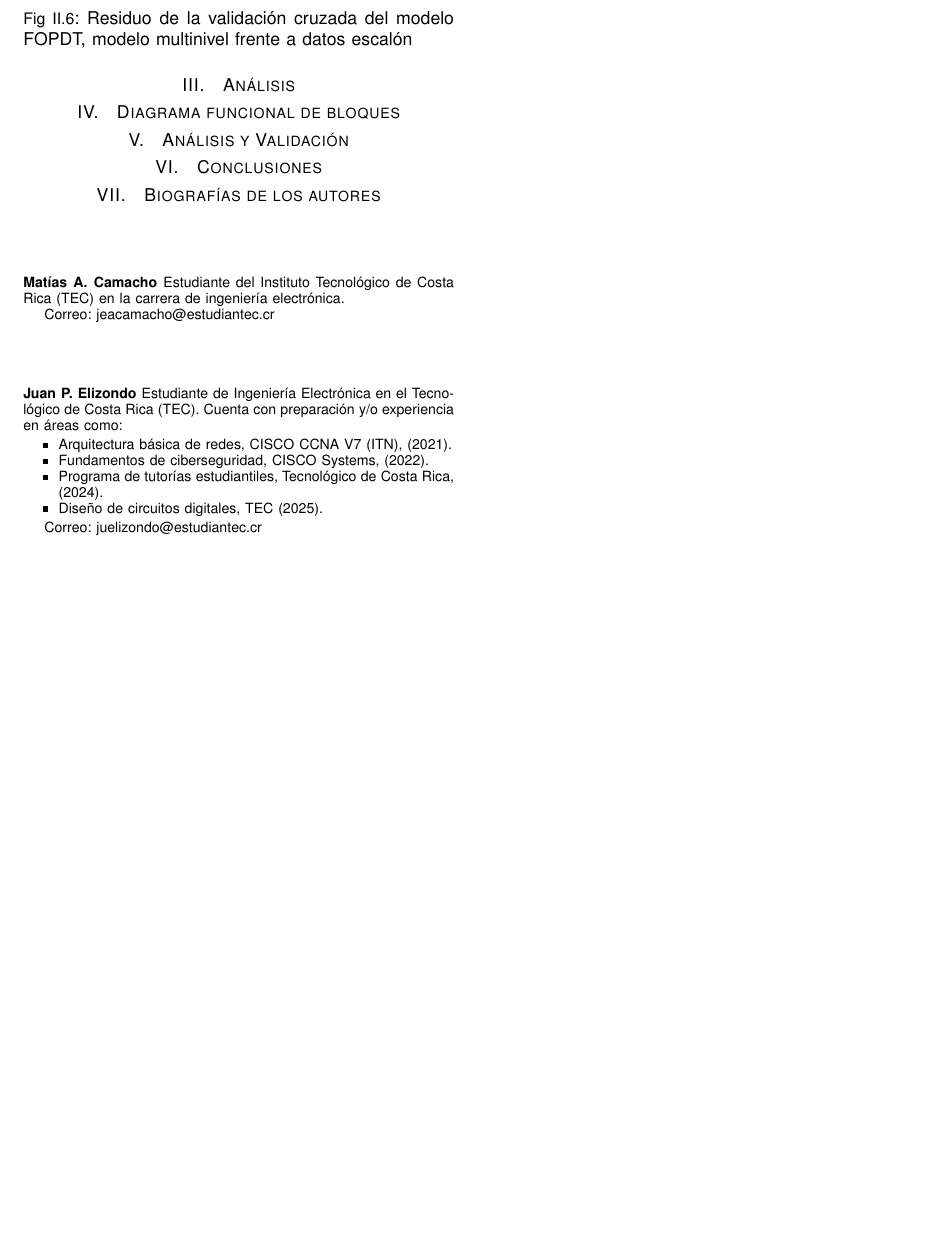
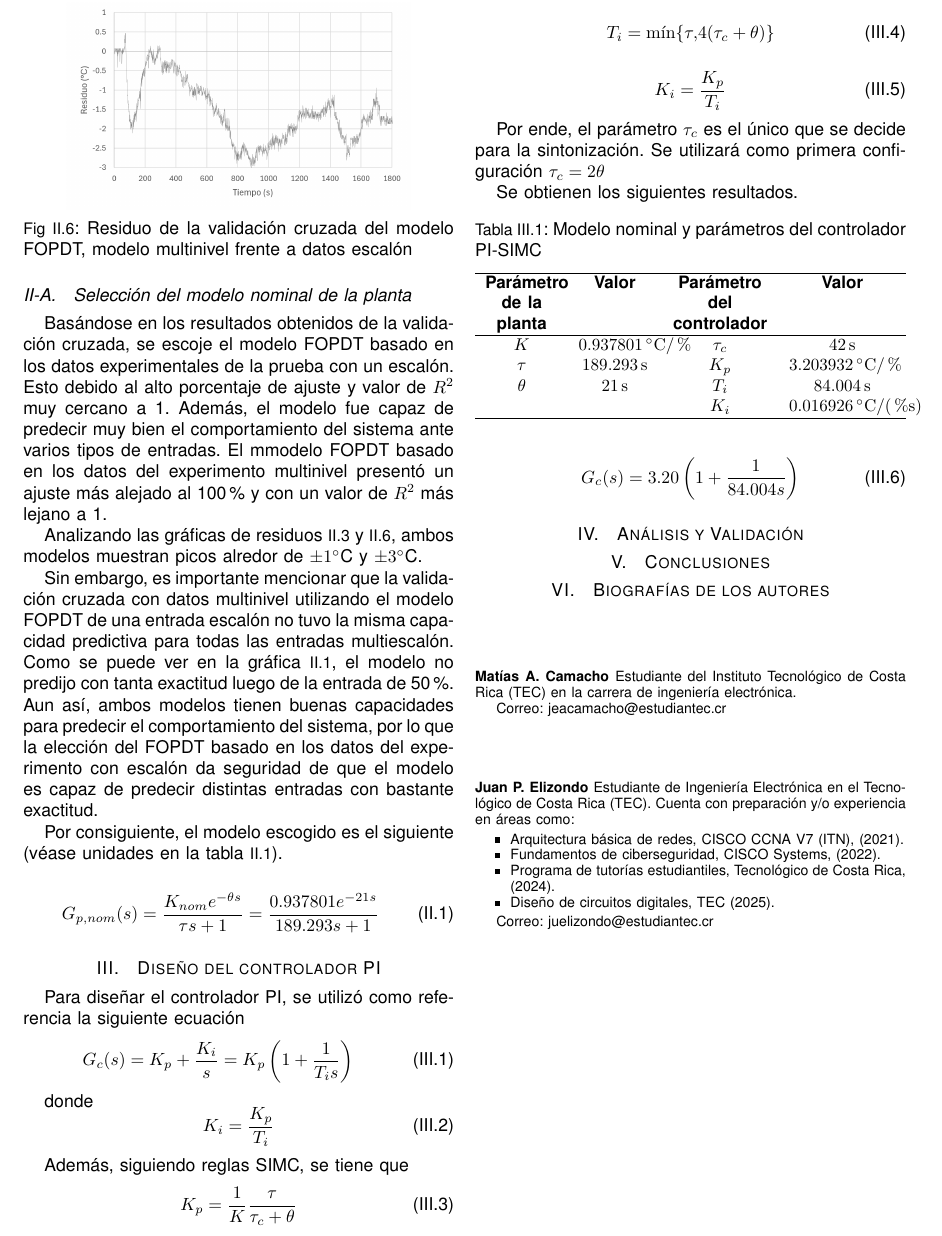
Before and after one commit to pabloelizondo17/informes_LabControl, a LaTeX paper (Lab_01/Informe/informe1.tex): part of page 2 of 2, cut at the place of the change, the shorter picture padded with empty space. Compiled offline with pdfLaTeX.

Commit message:
parte 10 lista. Se adjuntan figs de matlab. Tengo que evaluar si incluirlas en el informe. Hay que revisar redondeos. También hay que revisar que esté respondido en prosa lo que piden las secciones de actividad

```diff
--- a/Lab_01/Informe/informe1.tex
+++ b/Lab_01/Informe/informe1.tex
@@ -157,17 +157,81 @@
         \label{fig:kkk}
 \end{figure}
 
-%%%%%%%%%%%%%%%%%%%%%%%%%%%%%%%%%%%%%%%%%%%%%%%%%%%%%%%%%%%%%%%%%%%%%%%%%%%%%%%%%%%%%%%%%%%%%%
-%%%%%%%%%%%%%%%%%%%%%%%%%%%%%%%%%%%%%%%%%%%%%%%%%%%%%%%%%%%%%%%%%%%%%%%%%%%%%%%%%%%%%%%%%%%%%%
-\section{Análisis}
+\subsection{Selección del modelo nominal de la planta}
+Basándose en los resultados obtenidos de la validación cruzada, se escoje el modelo FOPDT basado en los datos experimentales
+de la prueba con un escalón. Esto debido al alto porcentaje de ajuste y valor de $R^2$ muy cercano a 1. Además, el modelo fue capaz de predecir muy bien el comportamiento del sistema
+ante varios tipos de entradas. El mmodelo FOPDT basado en los datos del experimento multinivel presentó un ajuste más alejado al 100\% y con un valor de $R^2$ más lejano a 1.
+
+Analizando las gráficas de residuos \ref{fig:jjj} y \ref{fig:kkk}, ambos modelos muestran picos alredor de $\pm1^\circ\text{C}$ y $\pm3^\circ\text{C}$.
+
+Sin embargo, es importante mencionar que la validación cruzada con datos multinivel utilizando el modelo FOPDT de una entrada escalón no tuvo la misma capacidad predictiva para todas las entradas multiescalón. Como se puede ver en la gráfica \ref{fig:j}, el modelo no predijo con tanta exactitud luego de la entrada de 50\%. Aun así, ambos modelos tienen buenas capacidades para predecir el comportamiento del sistema, por lo que la elección del FOPDT basado en los datos
+del experimento con escalón da seguridad de que el modelo es capaz de predecir distintas entradas con bastante exactitud.
+
+Por consiguiente, el modelo escogido es el siguiente (véase unidades en la tabla \ref{tab:validacion_fopdt}).
+
+\begin{equation}
+        G_{p,nom}(s)=\frac{K_{nom}e^{-\theta s}}{\tau s + 1}=\frac{0.937801e^{-21s}}{189.293s+1}
+\end{equation}
 
 %%%%%%%%%%%%%%%%%%%%%%%%%%%%%%%%%%%%%%%%%%%%%%%%%%%%%%%%%%%%%%%%%%%%%%%%%%%%%%%%%%%%%%%%%%%%%%
 %%%%%%%%%%%%%%%%%%%%%%%%%%%%%%%%%%%%%%%%%%%%%%%%%%%%%%%%%%%%%%%%%%%%%%%%%%%%%%%%%%%%%%%%%%%%%%
-\section{Diagrama funcional de bloques}
+\section{Diseño del controlador PI}
+Para diseñar el controlador PI, se utilizó como referencia la siguiente ecuación
+\begin{equation}
+        G_{c}(s)=K_p+\frac{K_i}{s}=K_p\left(1+\frac{1}{T_i s}\right)
+\end{equation}
 
+donde
+\begin{equation}
+        K_i=\frac{K_p}{T_i}
+\end{equation}
 
-%%%%%%%%%%%%%%%%%%%%%%%%%%%%%%%%%%%%%%%%%%%%%%%%%%%%%%%%%%%%%%%%%%%%%%%%%%%%%%%%%%%%%%%%%%%%%%
-%%%%%%%%%%%%%%%%%%%%%%%%%%%%%%%%%%%%%%%%%%%%%%%%%%%%%%%%%%%%%%%%%%%%%%%%%%%%%%%%%%%%%%%%%%%%%%
+Además, siguiendo reglas SIMC, se tiene que
+\begin{equation}
+        K_p=\frac{1}{K}\frac{\tau}{\tau_c+\theta}
+\end{equation}
+
+\begin{equation}
+        T_i=\min\{\tau,4(\tau_c+\theta)\}
+\end{equation}
+
+\begin{equation}
+        K_i=\frac{K_p}{T_i}
+\end{equation}
+
+Por ende, el parámetro $\tau_c$ es el único que se decide para la sintonización. Se utilizará como primera configuración $\tau_c=2\theta$
+
+Se obtienen los siguientes resultados.
+
+\begin{table}[H]
+    \centering
+    \caption{Modelo nominal y parámetros del controlador PI-SIMC}
+    \label{tab:parametros_controlador}
+
+    \resizebox{\columnwidth}{!}{%
+    \begin{tabular}{
+        >{\centering\arraybackslash}p{1.5cm}
+        >{\centering\arraybackslash}p{1.5cm}
+        >{\centering\arraybackslash}p{2cm}
+        >{\centering\arraybackslash}p{2.2cm}
+    }
+        \hline
+        \textbf{Parámetro de la planta} & \textbf{Valor} &
+        \textbf{Parámetro del controlador} & \textbf{Valor} \\
+        \hline
+        $K$&$0.937801\,^\circ\mathrm{C}/\%$&$\tau_c$ &$42\,\mathrm{s}$ \\
+        $\tau$&$189.293\,\mathrm{s}$   & $K_p$ & $3.203932\,^\circ\mathrm{C}/\%$ \\
+        $\theta$ &$21\,\mathrm{s}$  & $T_i$ & $84.004\,\mathrm{s}$ \\
+        & & $K_i$ & $0.016926\,^\circ\mathrm{C}/(\% \mathrm{s})$ \\
+        \hline
+    \end{tabular}%
+    }
+\end{table}
+
+\begin{equation}
+        G_{c}(s)=3.20\left(1+\frac{1}{84.004 s}\right)
+\end{equation}
+
 \section{Análisis y Validación}
 
 %%%%%%%%%%%%%%%%%%%%%%%%%%%%%%%%%%%%%%%%%%%%%%%%%%%%%%%%%%%%%%%%%%%%%%%%%%%%%%%%%%%%
```
Also changed, not shown: Lab_01/Informe/informe1.pdf, 9 other files.
